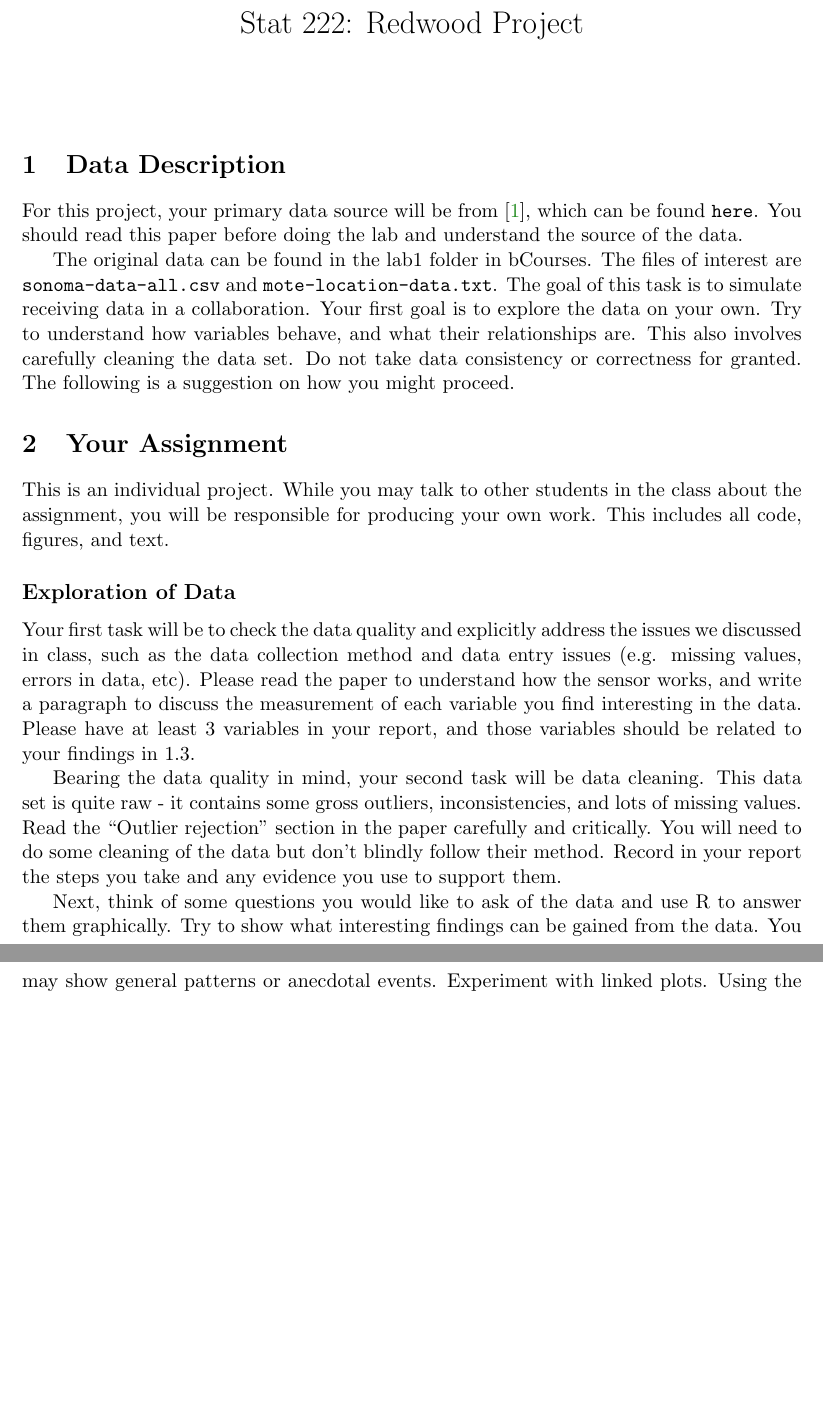
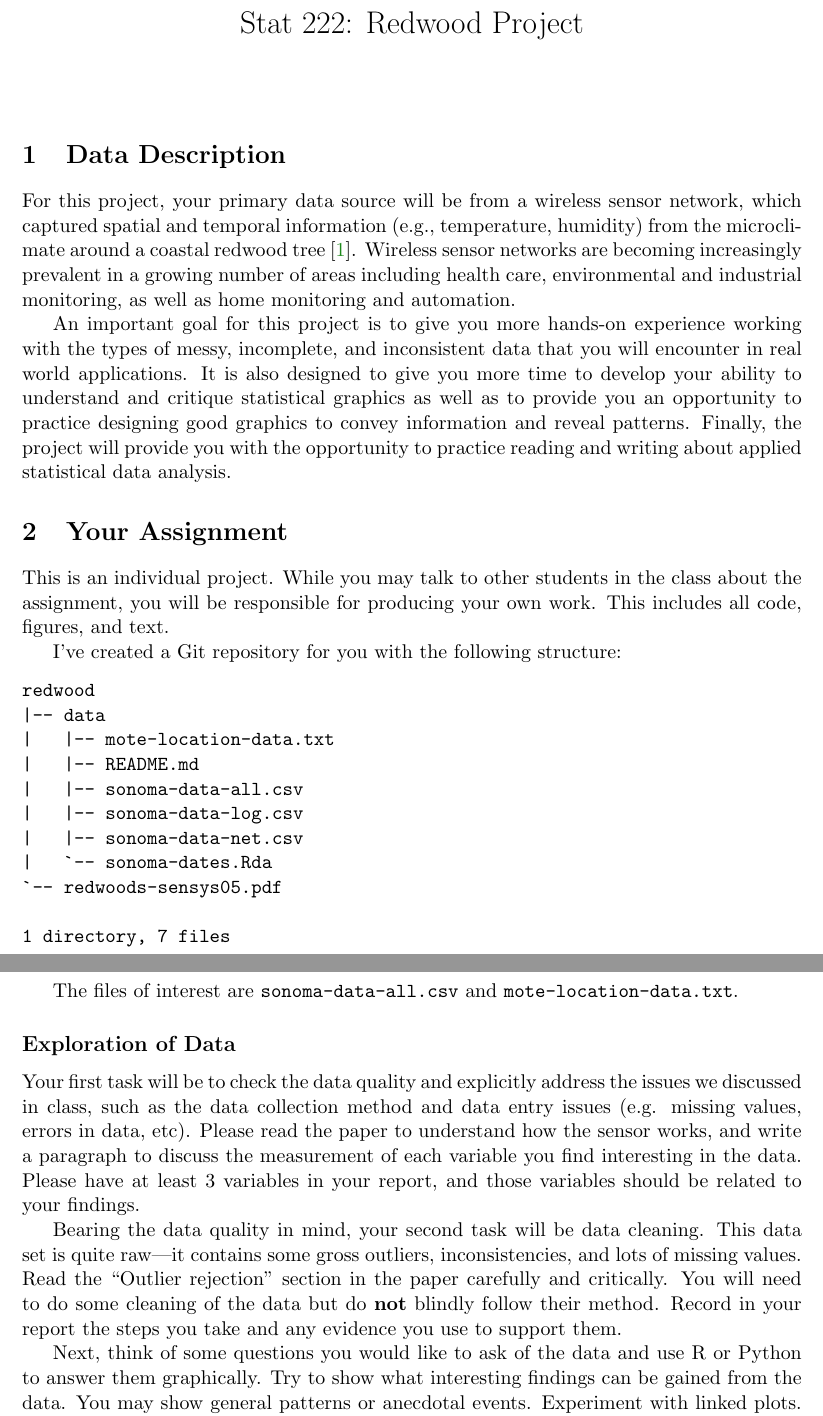
Before and after one commit to jarrodmillman/stat222-spring2016, a LaTeX document (projects/redwood/redwood.tex): two parts of pages 1 and 2 of 3, joined at a grey line, cut so that both start at the same text, the shorter picture padded with empty space. Compiled offline with pdfLaTeX.

```diff
--- a/projects/redwood/redwood.tex
+++ b/projects/redwood/redwood.tex
@@ -6,6 +6,7 @@
 \usepackage{graphicx}				% Use pdf, png, jpg, or eps§ with pdflatex; use eps in DVI mode
 								% TeX will automatically convert eps --> pdf in pdflatex
 \usepackage{amssymb}
+\usepackage{upquote}
 
 %-----------------------------------------------------------------------------
 % Special-purpose color definitions (dark enough to print OK in black and white)
@@ -38,17 +39,22 @@
 
 \section{Data Description}
 
-For this project, your primary data source will be from \cite{tolle2005macroscope}, which can
-be found \texttt{here}. You should read this paper before doing the lab and
-understand the source of the data.
+For this project, your primary data source will be from a wireless sensor
+network, which captured spatial and temporal information (e.g., temperature,
+humidity) from the microclimate around a coastal redwood tree
+\cite{tolle2005macroscope}.  Wireless sensor networks are becoming increasingly
+prevalent in a growing number of areas including health care, environmental and
+industrial monitoring, as well as home monitoring and automation.
 
-The original data can be found in the lab1 folder in bCourses. The files of
-interest are \texttt{sonoma-data-all.csv} and \texttt{mote-location-data.txt}. The goal of this
-task is to simulate receiving data in a collaboration. Your first goal is to
-explore the data on your own. Try to understand how variables behave, and what
-their relationships are. This also involves carefully cleaning the data set. Do
-not take data consistency or correctness for granted. The following is a
-suggestion on how you might proceed.
+An important goal for this project is to give you more hands-on experience
+working with the types of messy, incomplete, and inconsistent data that you
+will encounter in real world applications.  It is also designed to give you
+more time to develop your ability to understand and critique statistical
+graphics as well as to provide you an opportunity to practice designing good
+graphics to convey information and reveal patterns.  Finally, the project will
+provide you with the opportunity to practice reading and writing about applied
+statistical data analysis.
+
 
 \section{Your Assignment}
 
@@ -56,6 +62,24 @@
 class about the assignment, you will be responsible for producing your own
 work.  This includes all code, figures, and text.
 
+I've created a Git repository for you with the following structure:
+
+\begin{verbatim}
+redwood
+|-- data
+|   |-- mote-location-data.txt
+|   |-- README.md
+|   |-- sonoma-data-all.csv
+|   |-- sonoma-data-log.csv
+|   |-- sonoma-data-net.csv
+|   `-- sonoma-dates.Rda
+`-- redwoods-sensys05.pdf
+
+1 directory, 7 files
+\end{verbatim}
+
+The files of
+interest are \texttt{sonoma-data-all.csv} and \texttt{mote-location-data.txt}.
 
 \subsection*{Exploration of Data}
 
@@ -65,16 +89,16 @@
 understand how the sensor works, and write a paragraph to discuss the
 measurement of each variable you find interesting in the data. Please have at
 least 3 variables in your report, and those variables should be related to your
-findings in 1.3.
+findings.
 
 Bearing the data quality in mind, your second task will be data cleaning. This
-data set is quite raw - it contains some gross outliers, inconsistencies, and
+data set is quite raw---it contains some gross outliers, inconsistencies, and
 lots of missing values. Read the ``Outlier rejection'' section in the paper
-carefully and critically.  You will need to do some cleaning of the data but
-don’t blindly follow their method. Record in your report the steps you take and
-any evidence you use to support them.
+carefully and critically.  You will need to do some cleaning of the data but do
+\textbf{not} blindly follow their method. Record in your report the steps you
+take and any evidence you use to support them.
 
-Next, think of some questions you would like to ask of the data and use R to
-answer them graphically. Try to show what interesting findings can be gained
-from the data. You may show general patterns or anecdotal events. Experiment
-with linked plots. Using the entire dataset may be challenging. Try just a
+Next, think of some questions you would like to ask of the data and use R or
+Python to answer them graphically. Try to show what interesting findings can be
+gained from the data. You may show general patterns or anecdotal events.
+Experiment with linked plots. Using the entire dataset may be challenging. Try
```
Also changed, not shown: projects/twitter/rubric/Makefile (added), projects/redwood/redwood.tex (9 more changed lines), 2 other files.
